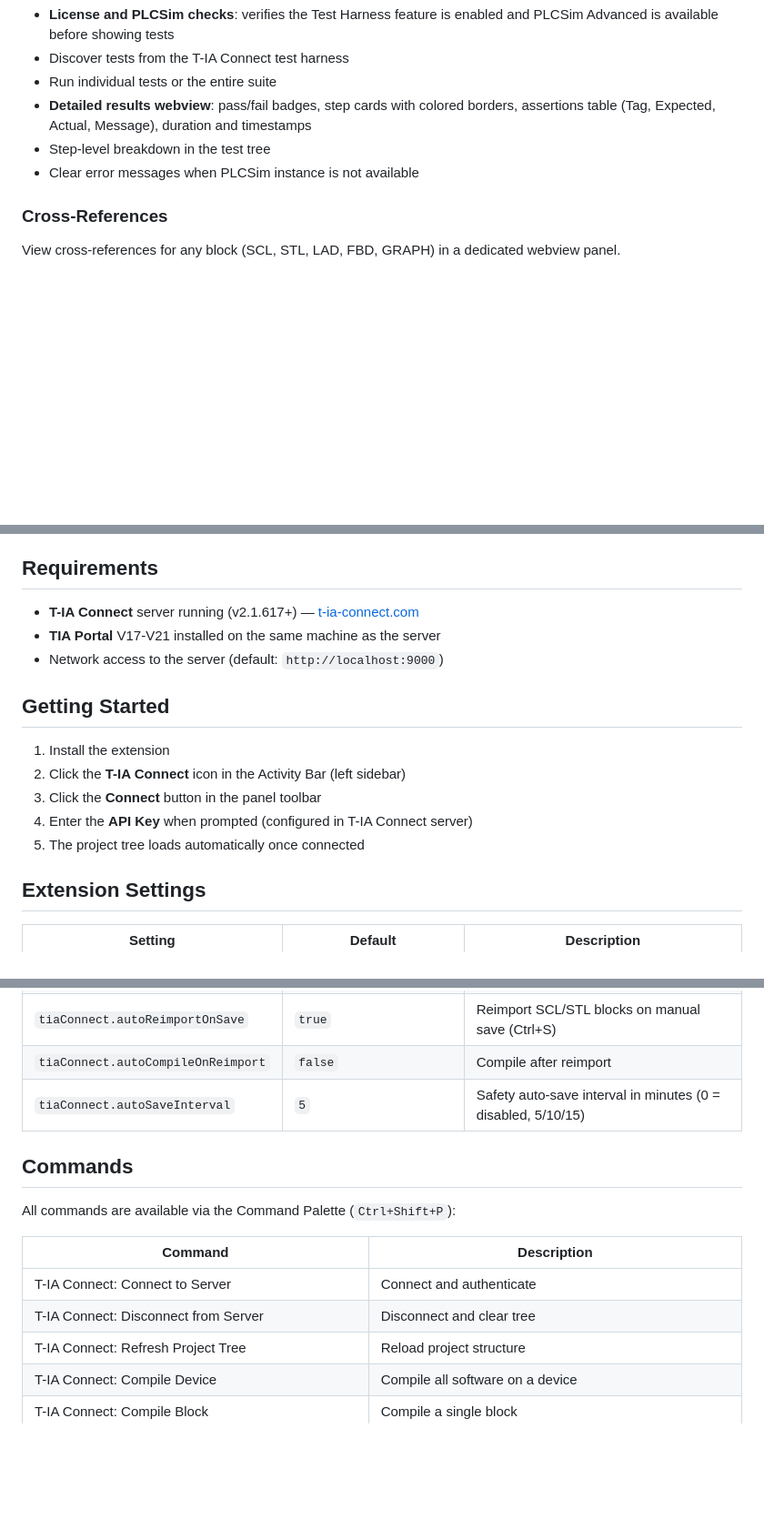
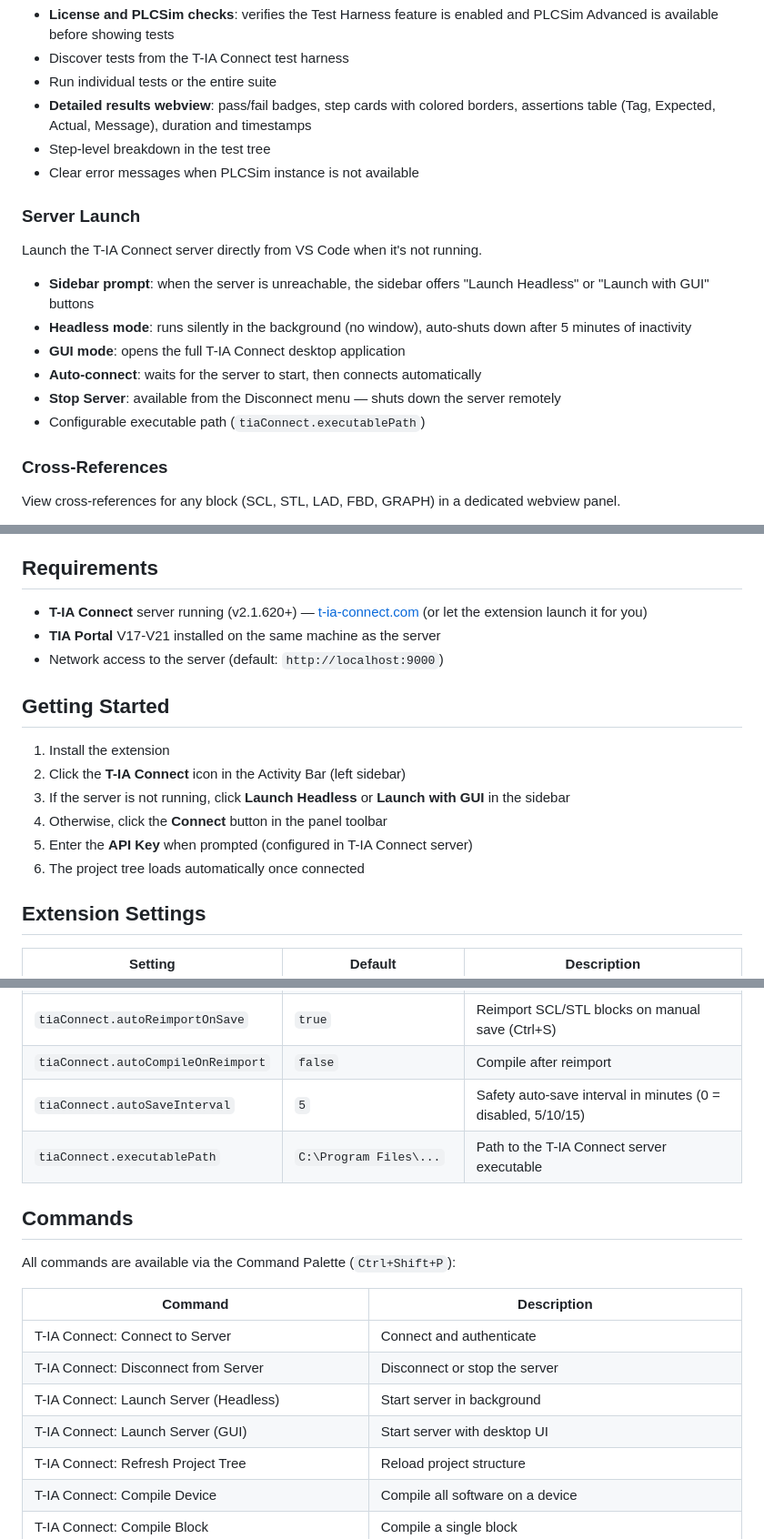
Before and after one commit to feelautom/tia-connect-vscode, a Markdown page: README.md, 3 parts joined by grey strips. Shown at 91% size. Rendered like a GitHub page; blank space fills up the shorter version.

```diff
--- a/README.md
+++ b/README.md
@@ -75,6 +75,17 @@ Run PLC tests against PLCSim Advanced directly from the T-IA Connect sidebar.
 - Step-level breakdown in the test tree
 - Clear error messages when PLCSim instance is not available
 
+### Server Launch
+
+Launch the T-IA Connect server directly from VS Code when it's not running.
+
+- **Sidebar prompt**: when the server is unreachable, the sidebar offers "Launch Headless" or "Launch with GUI" buttons
+- **Headless mode**: runs silently in the background (no window), auto-shuts down after 5 minutes of inactivity
+- **GUI mode**: opens the full T-IA Connect desktop application
+- **Auto-connect**: waits for the server to start, then connects automatically
+- **Stop Server**: available from the Disconnect menu — shuts down the server remotely
+- Configurable executable path (`tiaConnect.executablePath`)
+
 ### Cross-References
 
 View cross-references for any block (SCL, STL, LAD, FBD, GRAPH) in a dedicated webview panel.
@@ -94,7 +105,7 @@ Define and run CI/CD pipelines for your TIA Portal projects.
 
 ## Requirements
 
-- **T-IA Connect** server running (v2.1.617+) — [t-ia-connect.com](https://t-ia-connect.com)
+- **T-IA Connect** server running (v2.1.620+) — [t-ia-connect.com](https://t-ia-connect.com) (or let the extension launch it for you)
 - **TIA Portal** V17-V21 installed on the same machine as the server
 - Network access to the server (default: `http://localhost:9000`)
 
@@ -102,9 +113,10 @@ Define and run CI/CD pipelines for your TIA Portal projects.
 
 1. Install the extension
 2. Click the **T-IA Connect** icon in the Activity Bar (left sidebar)
-3. Click the **Connect** button in the panel toolbar
-4. Enter the **API Key** when prompted (configured in T-IA Connect server)
-5. The project tree loads automatically once connected
+3. If the server is not running, click **Launch Headless** or **Launch with GUI** in the sidebar
+4. Otherwise, click the **Connect** button in the panel toolbar
+5. Enter the **API Key** when prompted (configured in T-IA Connect server)
+6. The project tree loads automatically once connected
 
 ## Extension Settings
 
@@ -115,6 +127,7 @@ Define and run CI/CD pipelines for your TIA Portal projects.
 | `tiaConnect.autoReimportOnSave` | `true` | Reimport SCL/STL blocks on manual save (Ctrl+S) |
 | `tiaConnect.autoCompileOnReimport` | `false` | Compile after reimport |
 | `tiaConnect.autoSaveInterval` | `5` | Safety auto-save interval in minutes (0 = disabled, 5/10/15) |
+| `tiaConnect.executablePath` | `C:\Program Files\...` | Path to the T-IA Connect server executable |
 
 ## Commands
 
@@ -123,7 +136,9 @@ All commands are available via the Command Palette (`Ctrl+Shift+P`):
 | Command | Description |
 |---------|-------------|
 | T-IA Connect: Connect to Server | Connect and authenticate |
-| T-IA Connect: Disconnect from Server | Disconnect and clear tree |
+| T-IA Connect: Disconnect from Server | Disconnect or stop the server |
+| T-IA Connect: Launch Server (Headless) | Start server in background |
+| T-IA Connect: Launch Server (GUI) | Start server with desktop UI |
 | T-IA Connect: Refresh Project Tree | Reload project structure |
 | T-IA Connect: Compile Device | Compile all software on a device |
 | T-IA Connect: Compile Block | Compile a single block |
```
Also changed, not shown: other parts of README.md (+2 -1 lines), CHANGELOG.md (+16 -0 lines), docs/ROADMAP.md (+8 -3 lines).
